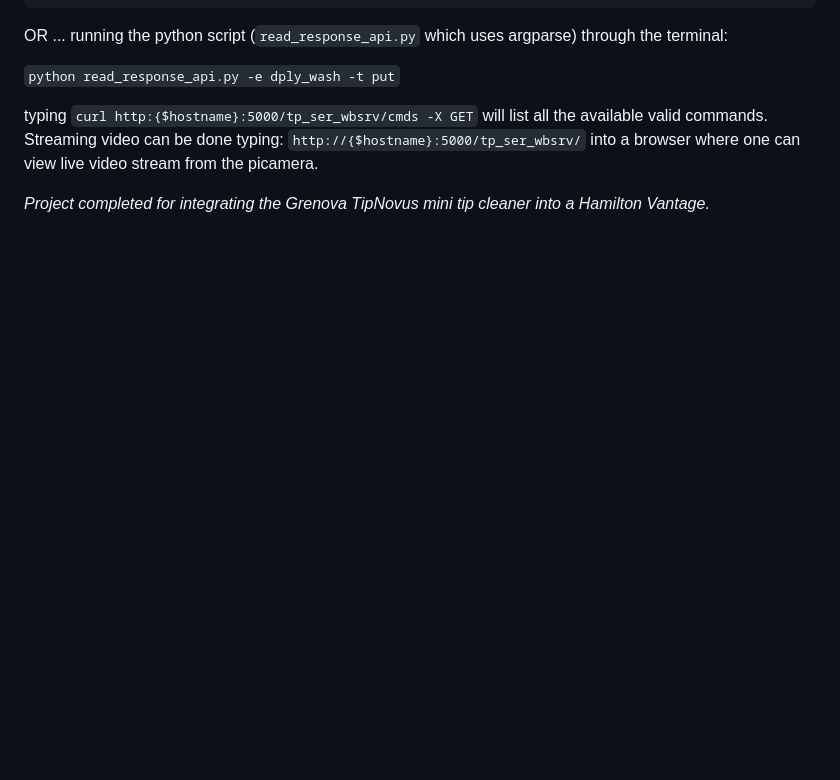
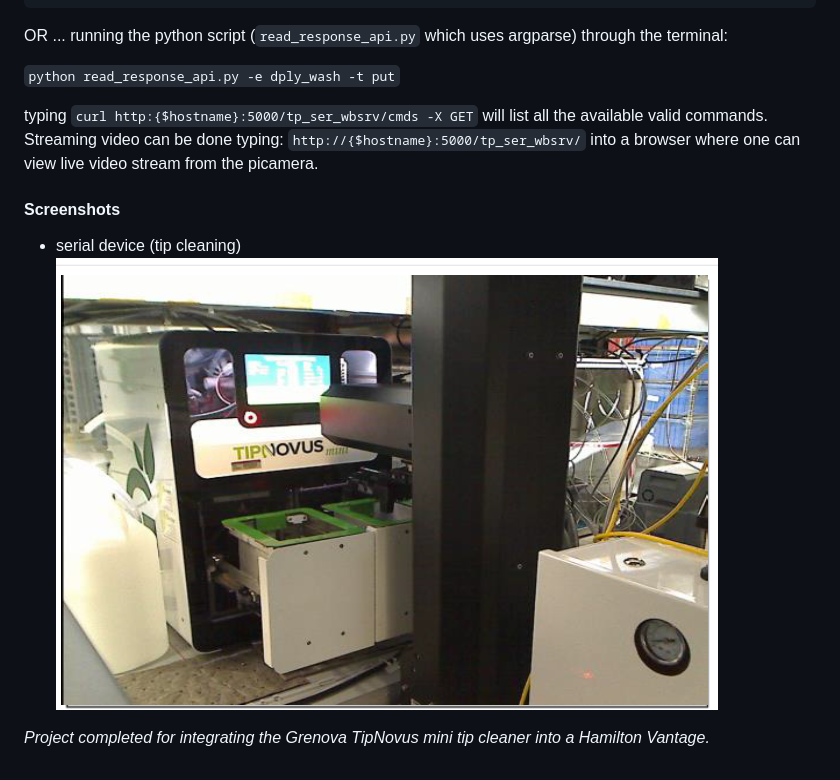
Before and after one commit to sktrinh12/tip_novus, a Markdown page: README.md, the part around the change. GitHub-like rendering; pictures changed too: screenshot_device.png (added); blank space fills up the shorter version.

Commit message:
added screenshot to readme

```diff
--- a/README.md
+++ b/README.md
@@ -20,5 +20,9 @@ OR ... running the python script (`read_response_api.py` which uses argparse) th
 
 typing `curl http:{$hostname}:5000/tp_ser_wbsrv/cmds -X GET` will list all the available valid commands. Streaming video can be done typing: `http://{$hostname}:5000/tp_ser_wbsrv/` into a browser where one can view live video stream from the picamera.
 
+#### Screenshots
+
+- serial device (tip cleaning)
+![tipnovus](screenshot_device.png)
 
 *Project completed for integrating the Grenova TipNovus mini tip cleaner into a Hamilton Vantage.*
```
